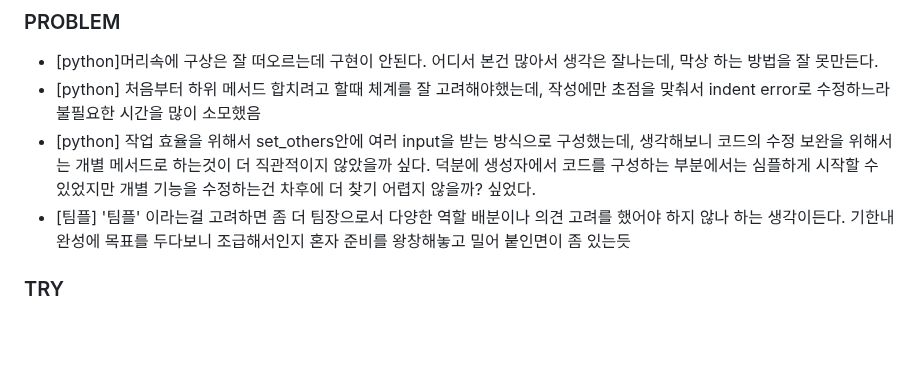
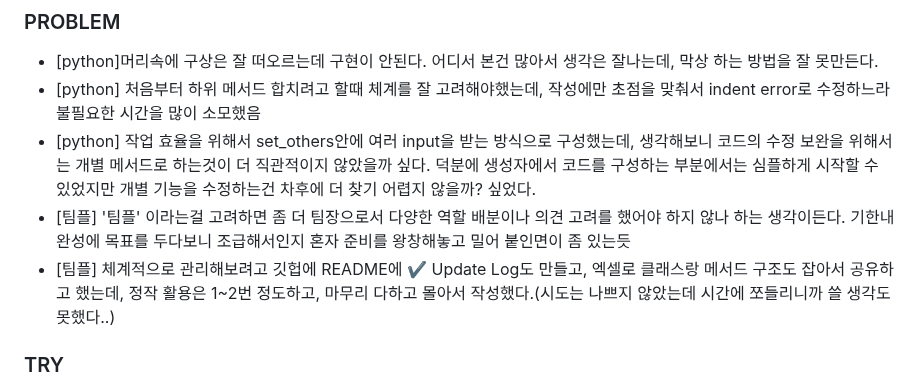
Before and after one commit to Kimgabe/AIFFEL_Online_Quest, a Markdown page: Quest06(Team_PJ)/README.md, the part around the change. GitHub-like rendering; blank space fills up the shorter version.

```diff
--- a/Quest06(Team_PJ)/README.md
+++ b/Quest06(Team_PJ)/README.md
@@ -80,6 +80,7 @@
 - [python] 처음부터 하위 메서드 합치려고 할때 체계를 잘 고려해야했는데, 작성에만 초점을 맞춰서 indent error로 수정하느라 불필요한 시간을 많이 소모했음
 - [python] 작업 효율을 위해서 set_others안에 여러 input을 받는 방식으로 구성했는데, 생각해보니 코드의 수정 보완을 위해서는 개별 메서드로 하는것이 더 직관적이지 않았을까 싶다. 덕분에 생성자에서 코드를 구성하는 부분에서는 심플하게 시작할 수 있었지만 개별 기능을 수정하는건 차후에 더 찾기 어렵지 않을까? 싶었다.
 - [팀플] '팀플' 이라는걸 고려하면 좀 더 팀장으로서 다양한 역할 배분이나 의견 고려를 했어야 하지 않나 하는 생각이든다. 기한내 완성에 목표를 두다보니 조급해서인지 혼자 준비를 왕창해놓고 밀어 붙인면이 좀 있는듯
+- [팀플] 체계적으로 관리해보려고 깃헙에 README에 ✔️ Update Log도 만들고, 엑셀로 클래스랑 메서드 구조도 잡아서 공유하고 했는데, 정작 활용은 1~2번 정도하고, 마무리 다하고 몰아서 작성했다.(시도는 나쁘지 않았는데 시간에 쪼들리니까 쓸 생각도 못했다..)
 
 ### TRY
 - [python] 아직은 더 많은 코드들을 보고 따라해볼 시간이 필요한것 같다. 구상을 자체적으로 구현화 하는 코딩 실력이 필요하다. 다른 수가 없다이건, 많이 쳐보는 수밖에!
```
